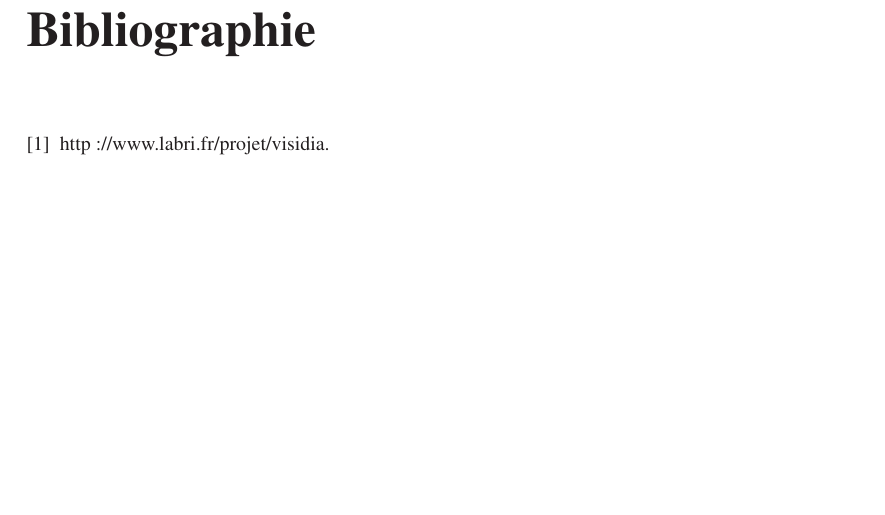
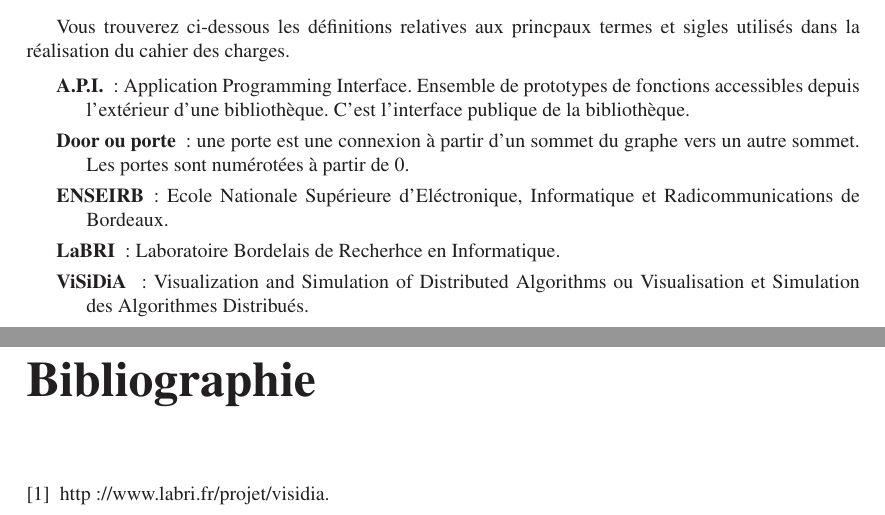
Before and after one commit to BackupTheBerlios/visidia-svn, a LaTeX document (trunk/doc/cahier_des_charges/main.tex, which reads trunk/doc/cahier_des_charges/lexique.tex): part of page 11 of 11 before the commit and two parts of pages 10 and 11 of 11 after it, the two joined at a grey line, cut at the place of the change, the shorter picture padded with empty space. Compiled offline with LaTeX, dvips and Ghostscript; the source files are stored in an older character set and shown here as Unicode.

Commit message:
premieres definitions du lexique

```diff
--- a/trunk/doc/cahier_des_charges/lexique.tex
+++ b/trunk/doc/cahier_des_charges/lexique.tex
@@ -1,6 +1,28 @@
 \chapter{Lexique}
 
+Vous  trouverez  ci-dessous les  définitions  relatives aux  princpaux
+termes et sigles utilisés dans la réalisation du cahier des charges.
 
+
+\begin{description}
+
+\item[A.P.I.]   :  Application  Programming  Interface.   Ensemble  de
+prototypes   de  fonctions   accessibles   depuis  l'extérieur   d'une
+bibliothèque. C'est l'interface publique de la bibliothèque.
+
+\item[Door  ou porte]  : une  porte est  une connexion  à  partir d'un
+sommet du graphe  vers un autre sommet.  Les  portes sont numérotées à
+partir de 0.
+
+\item[ENSEIRB]   :    Ecole   Nationale   Supérieure   d'Eléctronique,
+Informatique et Radicommunications de Bordeaux.
+
+\item[LaBRI] : Laboratoire Bordelais de Recherhce en Informatique.
+
+\item[\visidia]   :  Visualization   and  Simulation   of  Distributed
+Algorithms ou Visualisation et Simulation des Algorithmes Distribués.
+
+\end{descrption}
 
 
 
```
